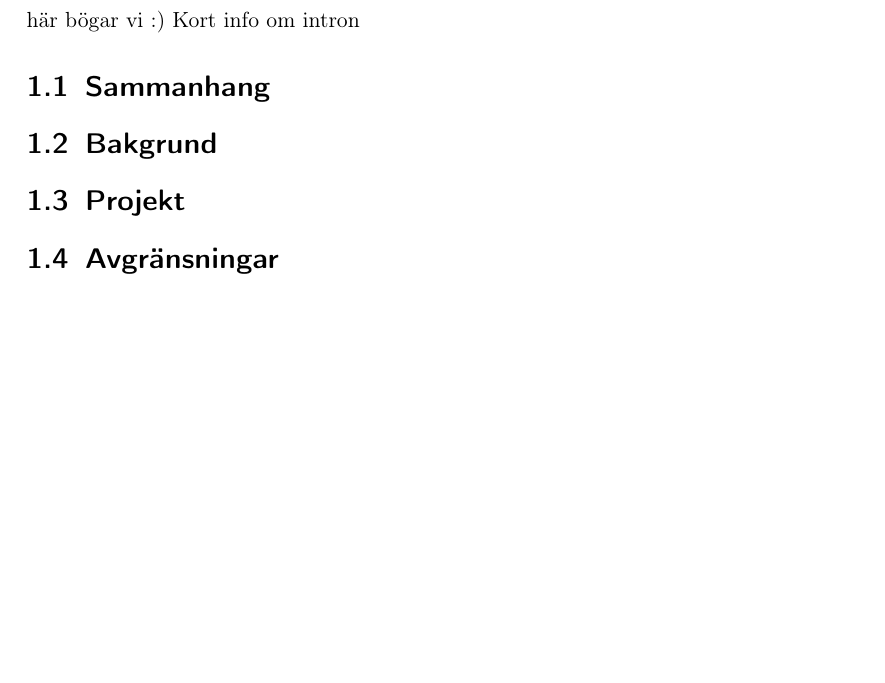
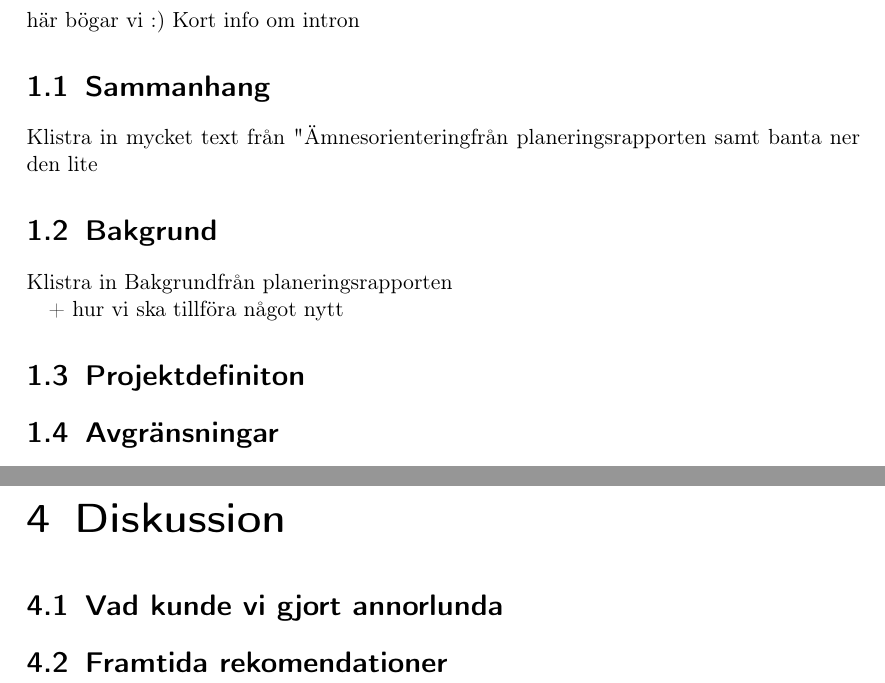
Before and after one commit to Cadynum/kandidat, a LaTeX document (Slutrapport/main.tex, which reads Slutrapport/diskussion.tex, Slutrapport/intro.tex): part of page 2 of 5 before the commit and two parts of pages 2 and 6 of 6 after it, the two joined at a grey line, cut so that both start at the same text, the shorter picture padded with empty space. Compiled offline with pdfLaTeX.

Commit message:
Sluttapport

```diff
--- /dev/null
+++ b/Slutrapport/diskussion.tex
@@ -0,0 +1,3 @@
+\section{Vad kunde vi gjort annorlunda}
+
+\section{Framtida rekomendationer}
--- a/Slutrapport/intro.tex
+++ b/Slutrapport/intro.tex
@@ -1,9 +1,13 @@
 Kort info om intron
 \section{Sammanhang}
+Klistra in mycket text från "Ämnesorientering" från planeringsrapporten samt banta ner den lite
+\section{Bakgrund}
+Klistra in "Bakgrund" från planeringsrapporten
 
-\section{Bakgrund}
++ hur vi ska tillföra något nytt
 
-\section{Projekt}
+
+\section{Projektdefiniton}
 
 \section{Avgränsningar}
 
--- a/Slutrapport/main.tex
+++ b/Slutrapport/main.tex
@@ -17,6 +17,9 @@ Här presenteras alla de olika beståndsdelarna av handen
 \chapter{Resultat}
 \input{resultat}
 
+\chapter{Diskussion}
+\input{diskussion}
+
 
 
 \end{document}
```
